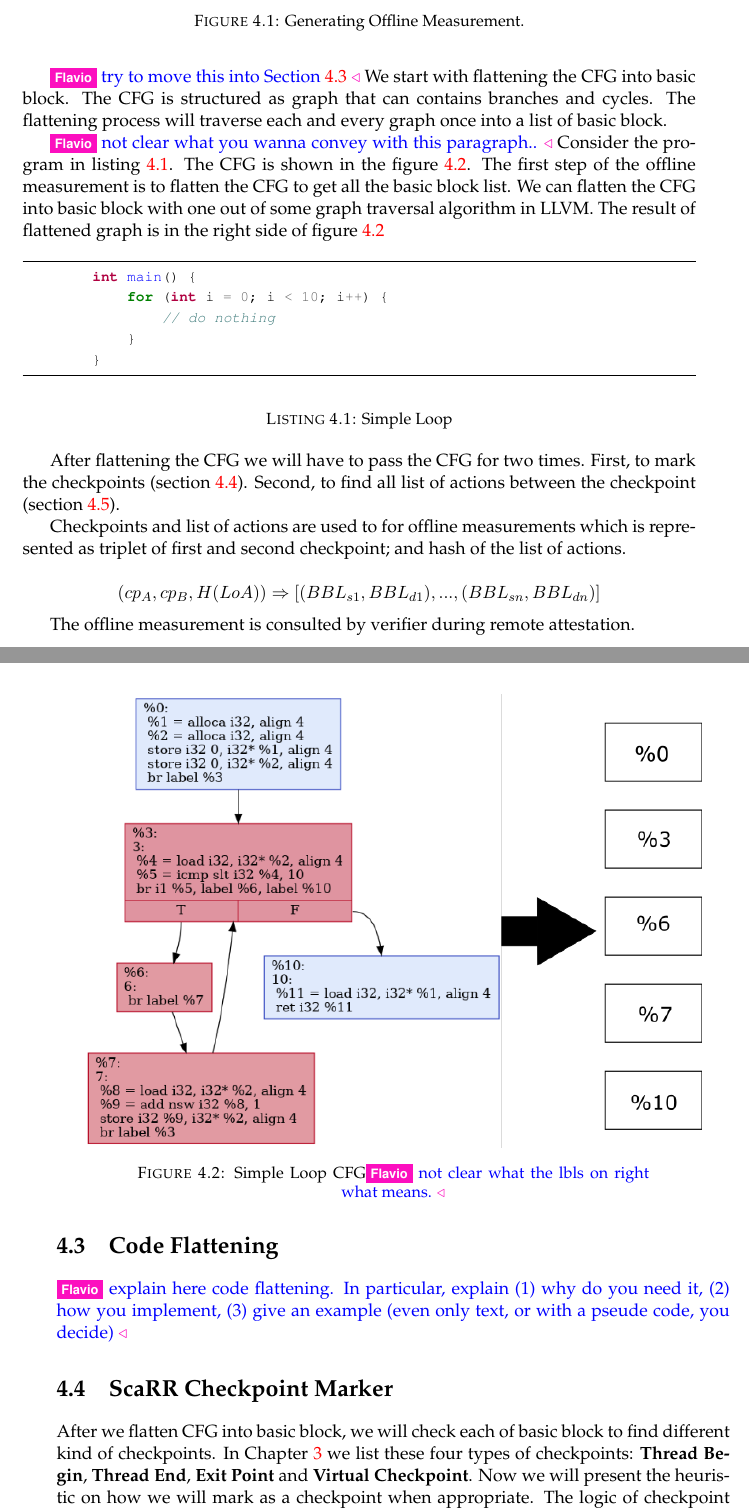
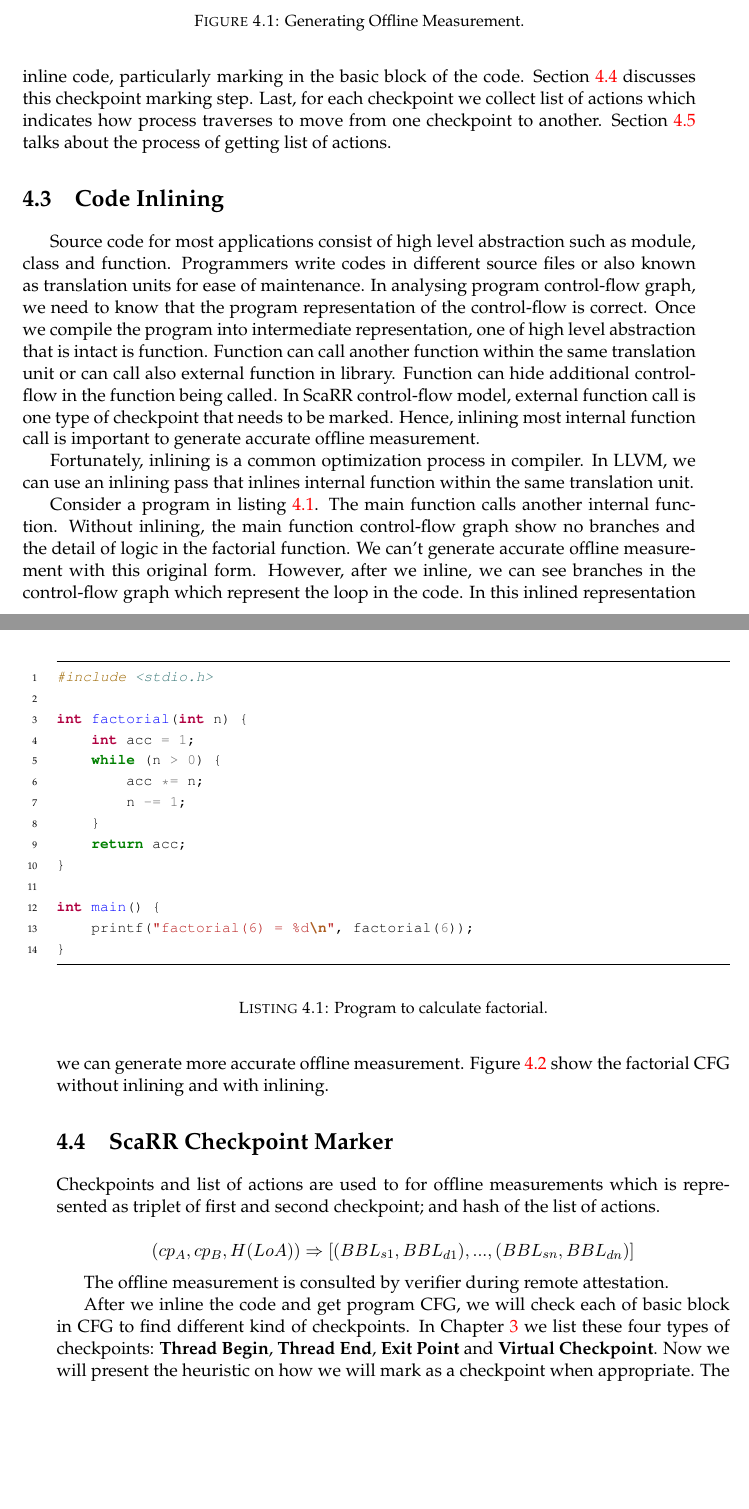
Before and after one commit to lamida/master-thesis, a LaTeX thesis (main.tex, which reads Chapters/Chapter4.tex): two parts of pages 38 and 39 of 51 before the commit and two parts of pages 38 and 39 of 53 after it, joined at a grey line, cut so that both start at the same text, the shorter picture padded with empty space. Compiled offline with pdfLaTeX.

Commit message:
Update some images

```diff
--- a/Chapters/Chapter4.tex
+++ b/Chapters/Chapter4.tex
@@ -62,35 +60,50 @@ and Section~\ref{sec:scarr-loa-collector}).}
+the inlining process. Next, we mark the checkpoints from inline code,
+particularly marking in the basic block of the code. Section
+\ref{sec:scarr-checkpoint-marker} discusses this checkpoint marking step. Last,
+for each checkpoint we collect list of actions which indicates how process
+traverses to move from one checkpoint to another. Section
+\ref{sec:scarr-loa-collector} talks about the process of getting list of
+actions.
 
-\ft{try to move this into Section~\ref{sec:code-flattening}}
-We start with flattening the CFG into basic block. The CFG is structured as
-graph that can contains branches and cycles. The flattening process will
-traverse each and every graph once into a list of basic block.
 
-\ft{not clear what you wanna convey with this paragraph..}
-Consider the program in listing~\ref{listing:simple-loop}. The CFG is shown in
-the figure~\ref{fig:simple-loop-cfg}. The first step of the offline measurement
-is to flatten the CFG to get all the basic block list. We can flatten the CFG
-into basic block with one out of some graph traversal algorithm in LLVM. The
-result of flattened graph is in the right side of
-figure~\ref{fig:simple-loop-cfg}
 
-\begin{listing}[htbp]
-    \begin{minted}[
-        frame=lines,
-        framesep=2mm,
-        baselinestretch=1.2,
-        fontsize=\footnotesize
-        ]{c++}
-        int main() {
-            for (int i = 0; i < 10; i++) {
-                // do nothing
-            }
-        }
-    \end{minted}
-    \caption{Simple Loop}
-    \label{listing:simple-loop}
+\section{Code Inlining}
+\label{sec:code-inlining}
+
+\begin{listing}[h]
+    \inputminted[
+    frame=lines,
+    framesep=2mm,
+    baselinestretch=1.2,
+    fontsize=\footnotesize,
+    linenos
+    ]{c}{Code/04/factorial.c}
+    \caption{Program to calculate factorial.}
+    \label{listing:inlining}
 \end{listing}
 
-\begin{figure}[htbp]
-\centerline{\includegraphics[scale=.70]{Figures/04/flatten-cfg.png}}
-\caption{Simple Loop CFG\ft{not clear what the lbls on right what means.}}
-\label{fig:simple-loop-cfg}
+Source code for most applications consist of high level abstraction such as
+module, class and function. Programmers write codes in different source files or
+also known as translation units for ease of maintenance. In analysing program
+control-flow graph, we need to know that the program representation of the
+control-flow is correct. Once we compile the program into intermediate
+representation, one of high level abstraction that is intact is function.
+Function can call another function within the same translation unit or can call
+also external function in library. Function can hide additional control-flow in
+the function being called. In ScaRR control-flow model, external function call
+is one type of checkpoint that needs to be marked. Hence, inlining most internal
+function call is important to generate accurate offline measurement.
+
+Fortunately, inlining is a common optimization process in compiler. In LLVM, we
+can use an inlining pass that inlines internal function within the same
+translation unit.
+
+
+Consider a program in listing \ref{listing:inlining}. The main function calls
+another internal function. Without inlining, the main function control-flow
+graph show no branches and the detail of logic in the factorial function. We
+can't generate accurate offline measurement with this original form. However,
+after we inline, we can see branches in the control-flow graph which represent
+the loop in the code. In this inlined representation we can generate more
+accurate offline measurement. Figure \ref{fig:inlining} show the factorial CFG
+without inlining and with inlining.
@@ -97,9 +116,7 @@ figure~\ref{fig:simple-loop-cfg}
 \end{figure}
 
-After flattening the CFG we will have to pass the CFG for two times. First, to
-mark the checkpoints (section~\ref{sec:scarr-checkpoint-marker}). Second, to
-find all list of actions between the checkpoint
-(section~\ref{sec:scarr-loa-collector}).
+\section{ScaRR Checkpoint Marker}
+\label{sec:scarr-checkpoint-marker}
 
 Checkpoints and list of actions are used to for offline measurements which is
 represented as triplet of first and second checkpoint; and hash of the list of
@@ -110,18 +127,8 @@ BBL_{dn})]$$
 
 The offline measurement is consulted by verifier during remote attestation.
 
-\section{Code Flattening}
-\label{sec:code-flattening}
-
-\ft{explain here code flattening. In particular, explain (1) why do you need
-it, (2) how you implement, (3) give an example (even only text, or with a
-pseude code, you decide)}
-
-\section{ScaRR Checkpoint Marker}
-\label{sec:scarr-checkpoint-marker}
-
-After we flatten CFG into basic block, we will check each of basic block to find
-different kind of checkpoints. In Chapter~\ref{Chapter3} we list these four
-types of checkpoints: \textbf{Thread Begin}, \textbf{Thread End}, \textbf{Exit
-Point} and \textbf{Virtual Checkpoint}. Now we will present the heuristic on how
-we will mark as a checkpoint when appropriate.  The logic of checkpoint marker
+After we inline the code and get program CFG, we will check each of basic block
+in CFG to find different kind of checkpoints. In Chapter~\ref{Chapter3} we list
+these four types of checkpoints: \textbf{Thread Begin}, \textbf{Thread End},
+\textbf{Exit Point} and \textbf{Virtual Checkpoint}. Now we will present the
+heuristic on how we will mark as a checkpoint when appropriate.  The logic of
```
Also changed, not shown: Chapters/Chapter3.tex (+8 -2 lines), Code/04/factorial.c (added, +14 -0 lines), Figures/03/simple-loop-checkpoints.png (added), Figures/04/inlining-function.png (added), Figures/04/simple-loop-checkpoints.png (deleted), main.pdf, Chapters/Chapter4.tex (66 more changed lines).
